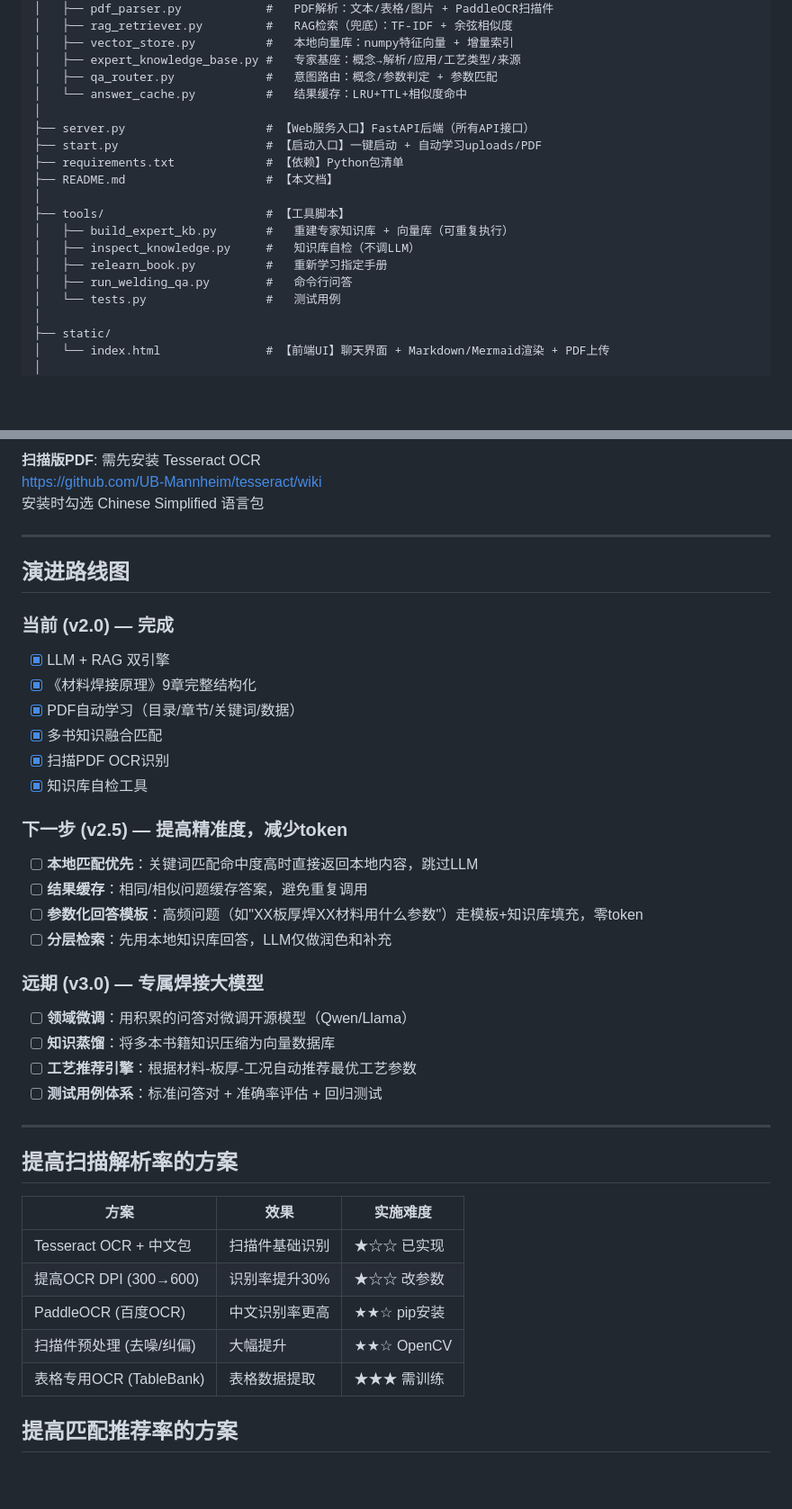
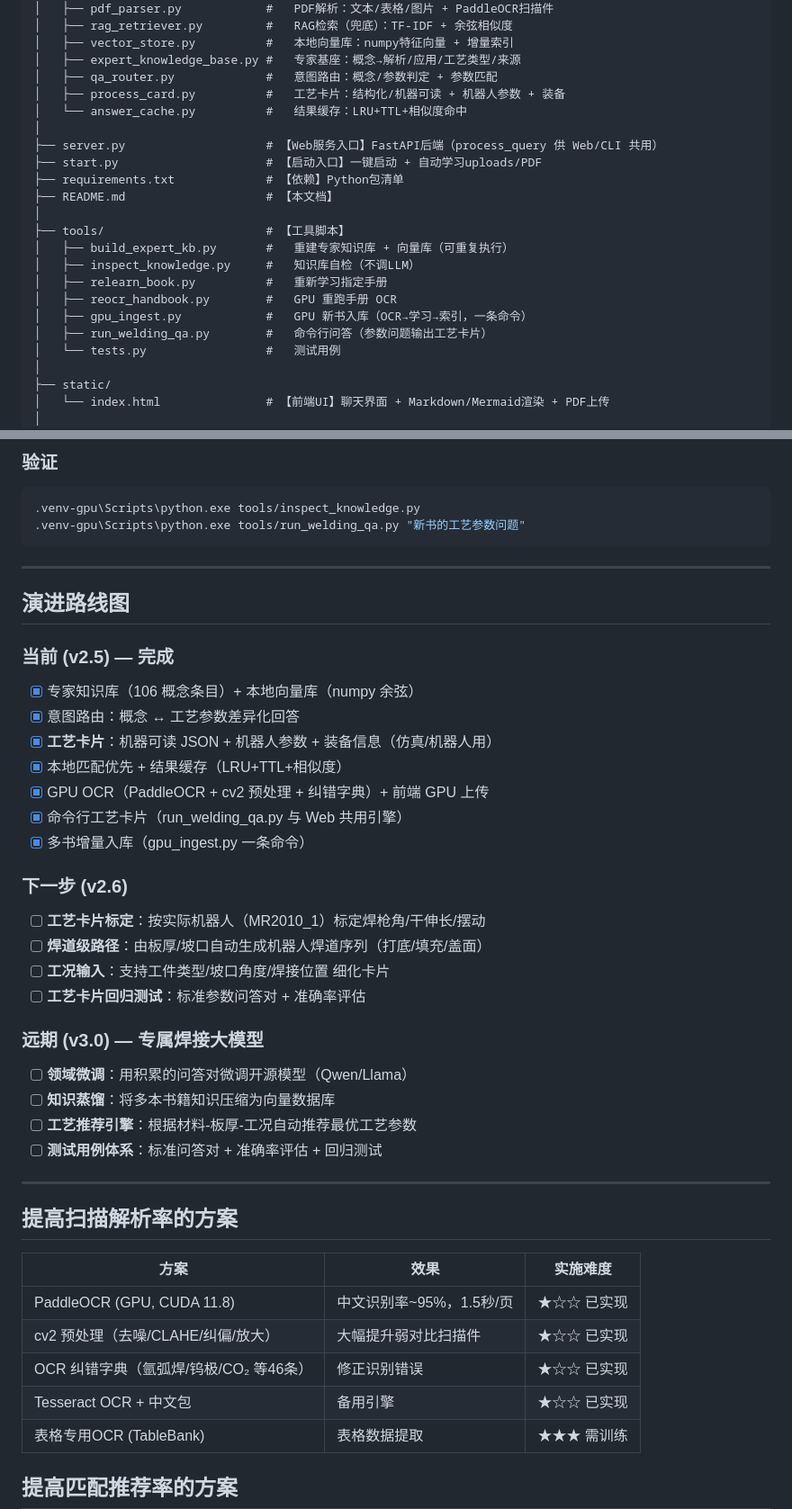
Before and after one commit to fang02272/-, a Markdown page: README.md, 2 parts joined by grey strips. Shown at 90% size. Rendered like a GitHub page; blank space fills up the shorter version.

````diff
--- a/README.md
+++ b/README.md
@@ -42,9 +46,10 @@ PyCharmMiscProject/
 │   ├── vector_store.py          #   本地向量库：numpy特征向量 + 增量索引
 │   ├── expert_knowledge_base.py #   专家基座：概念→解析/应用/工艺类型/来源
 │   ├── qa_router.py             #   意图路由：概念/参数判定 + 参数匹配
+│   ├── process_card.py          #   工艺卡片：结构化/机器可读 + 机器人参数 + 装备
 │   └── answer_cache.py          #   结果缓存：LRU+TTL+相似度命中
 │
-├── server.py                    # 【Web服务入口】FastAPI后端（所有API接口）
+├── server.py                    # 【Web服务入口】FastAPI后端（process_query 供 Web/CLI 共用）
 ├── start.py                     # 【启动入口】一键启动 + 自动学习uploads/PDF
 ├── requirements.txt             # 【依赖】Python包清单
 ├── README.md                    # 【本文档】
@@ -53,7 +58,9 @@ PyCharmMiscProject/
 │   ├── build_expert_kb.py       #   重建专家知识库 + 向量库（可重复执行）
 │   ├── inspect_knowledge.py     #   知识库自检（不调LLM）
 │   ├── relearn_book.py          #   重新学习指定手册
-│   ├── run_welding_qa.py        #   命令行问答
+│   ├── reocr_handbook.py        #   GPU 重跑手册 OCR
+│   ├── gpu_ingest.py            #   GPU 新书入库（OCR→学习→索引，一条命令）
+│   ├── run_welding_qa.py        #   命令行问答（参数问题输出工艺卡片）
 │   └── tests.py                 #   测试用例
 │
 ├── static/
@@ -184,26 +243,29 @@ http://localhost:8000/api/knowledge/inspect?q=焊接参数
 ```
 
-**扫描版PDF**: 需先安装 Tesseract OCR
-https://github.com/UB-Mannheim/tesseract/wiki
-安装时勾选 Chinese Simplified 语言包
+### 验证
+```bash
+.venv-gpu\Scripts\python.exe tools/inspect_knowledge.py
+.venv-gpu\Scripts\python.exe tools/run_welding_qa.py "新书的工艺参数问题"
+```
 
 ---
 
 ## 演进路线图
 
-### 当前 (v2.0) — 完成
-- [x] LLM + RAG 双引擎
-- [x] 《材料焊接原理》9章完整结构化
-- [x] PDF自动学习（目录/章节/关键词/数据）
-- [x] 多书知识融合匹配
-- [x] 扫描PDF OCR识别
-- [x] 知识库自检工具
+### 当前 (v2.5) — 完成
+- [x] 专家知识库（106 概念条目）+ 本地向量库（numpy 余弦）
+- [x] 意图路由：概念 ↔ 工艺参数差异化回答
+- [x] **工艺卡片**：机器可读 JSON + 机器人参数 + 装备信息（仿真/机器人用）
+- [x] 本地匹配优先 + 结果缓存（LRU+TTL+相似度）
+- [x] GPU OCR（PaddleOCR + cv2 预处理 + 纠错字典）+ 前端 GPU 上传
+- [x] 命令行工艺卡片（run_welding_qa.py 与 Web 共用引擎）
+- [x] 多书增量入库（gpu_ingest.py 一条命令）
 
-### 下一步 (v2.5) — 提高精准度，减少token
-- [ ] **本地匹配优先**：关键词匹配命中度高时直接返回本地内容，跳过LLM
-- [ ] **结果缓存**：相同/相似问题缓存答案，避免重复调用
-- [ ] **参数化回答模板**：高频问题（如"XX板厚焊XX材料用什么参数"）走模板+知识库填充，零token
-- [ ] **分层检索**：先用本地知识库回答，LLM仅做润色和补充
+### 下一步 (v2.6)
+- [ ] **工艺卡片标定**：按实际机器人（MR2010_1）标定焊枪角/干伸长/摆动
+- [ ] **焊道级路径**：由板厚/坡口自动生成机器人焊道序列（打底/填充/盖面）
+- [ ] **工况输入**：支持工件类型/坡口角度/焊接位置 细化卡片
+- [ ] **工艺卡片回归测试**：标准参数问答对 + 准确率评估
 
 ### 远期 (v3.0) — 专属焊接大模型
 - [ ] **领域微调**：用积累的问答对微调开源模型（Qwen/Llama）
@@ -217,10 +279,10 @@ https://github.com/UB-Mannheim/tesseract/wiki
 
 | 方案 | 效果 | 实施难度 |
 |------|------|---------|
-| Tesseract OCR + 中文包 | 扫描件基础识别 | ★☆☆ 已实现 |
-| 提高OCR DPI (300→600) | 识别率提升30% | ★☆☆ 改参数 |
-| PaddleOCR (百度OCR) | 中文识别率更高 | ★★☆ pip安装 |
-| 扫描件预处理 (去噪/纠偏) | 大幅提升 | ★★☆ OpenCV |
+| PaddleOCR (GPU, CUDA 11.8) | 中文识别率~95%，1.5秒/页 | ★☆☆ 已实现 |
+| cv2 预处理（去噪/CLAHE/纠偏/放大） | 大幅提升弱对比扫描件 | ★☆☆ 已实现 |
+| OCR 纠错字典（氩弧焊/钨极/CO₂ 等46条） | 修正识别错误 | ★☆☆ 已实现 |
+| Tesseract OCR + 中文包 | 备用引擎 | ★☆☆ 已实现 |
 | 表格专用OCR (TableBank) | 表格数据提取 | ★★★ 需训练 |
 
 ## 提高匹配推荐率的方案
````
Also changed, not shown: other parts of README.md (+120 -53 lines).
